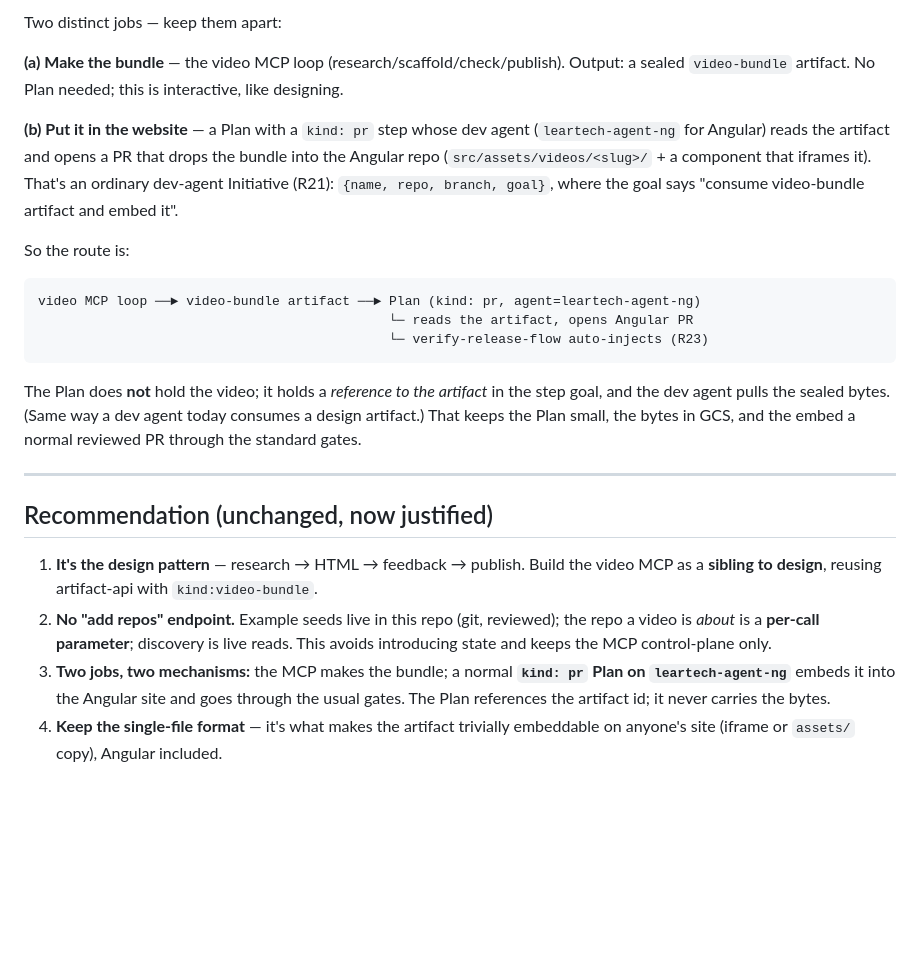
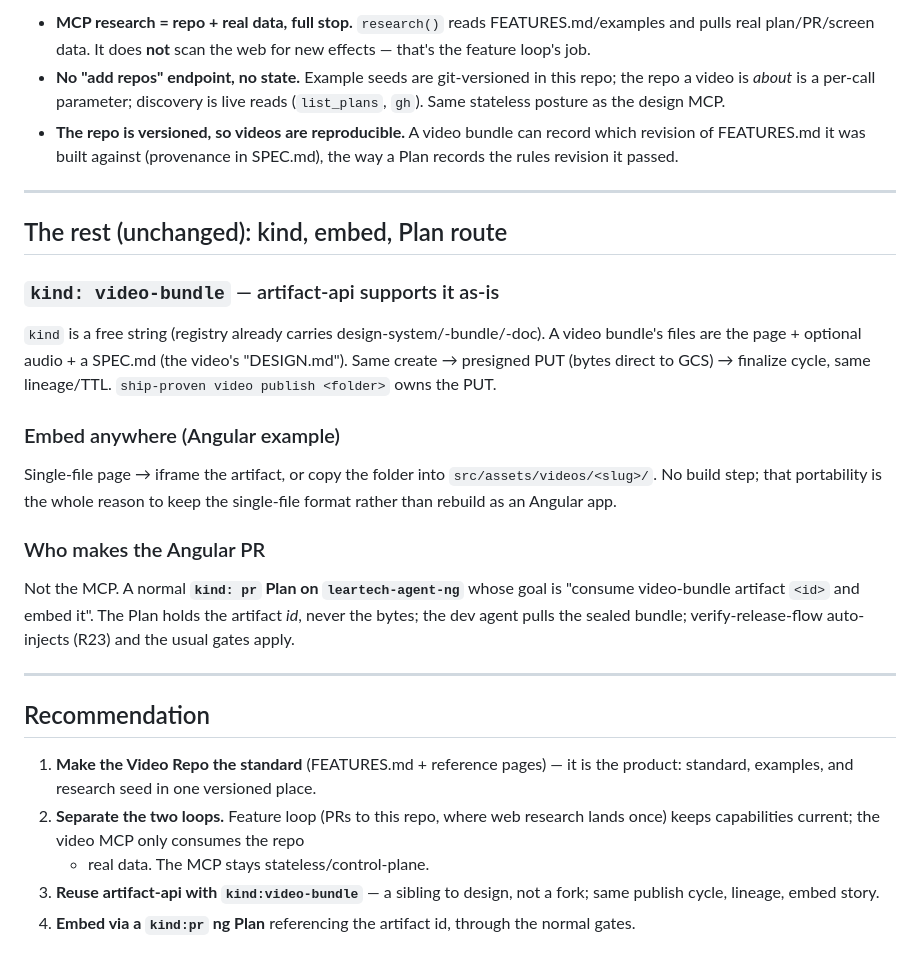
Before and after one commit to mikelear/leartech-demo-videos, a Markdown page: PRODUCT-NOTES.md, the part around one of its changes. Rendered like a GitHub page; blank space fills up the shorter version.

````diff
--- a/PRODUCT-NOTES.md
+++ b/PRODUCT-NOTES.md
@@ -79,39 +79,45 @@ the right bundle.
 
-Two distinct jobs — keep them apart:
-
-**(a) Make the bundle** — the video MCP loop (research/scaffold/check/publish).
-Output: a sealed `video-bundle` artifact. No Plan needed; this is interactive,
-like designing.
-
-**(b) Put it in the website** — a Plan with a `kind: pr` step whose dev agent
-(`leartech-agent-ng` for Angular) reads the artifact and opens a PR that drops
-the bundle into the Angular repo (`src/assets/videos/<slug>/` + a component that
-iframes it). That's an ordinary dev-agent Initiative (R21): `{name, repo, branch,
-goal}`, where the goal says "consume video-bundle artifact <id> and embed it".
-
-So the route is:
-```
-video MCP loop ──► video-bundle artifact ──► Plan (kind: pr, agent=leartech-agent-ng)
-                                             └─ reads the artifact, opens Angular PR
-                                             └─ verify-release-flow auto-injects (R23)
-```
-
-The Plan does **not** hold the video; it holds a *reference to the artifact* in the
-step goal, and the dev agent pulls the sealed bytes. (Same way a dev agent today
-consumes a design artifact.) That keeps the Plan small, the bytes in GCS, and the
-embed a normal reviewed PR through the standard gates.
+- **MCP research = repo + real data, full stop.** `research()` reads
+  FEATURES.md/examples and pulls real plan/PR/screen data. It does **not** scan
+  the web for new effects — that's the feature loop's job.
+- **No "add repos" endpoint, no state.** Example seeds are git-versioned in this
+  repo; the repo a video is *about* is a per-call parameter; discovery is live
+  reads (`list_plans`, `gh`). Same stateless posture as the design MCP.
+- **The repo is versioned, so videos are reproducible.** A video bundle can
+  record which revision of FEATURES.md it was built against (provenance in
+  SPEC.md), the way a Plan records the rules revision it passed.
 
 ---
 
-## Recommendation (unchanged, now justified)
+## The rest (unchanged): kind, embed, Plan route
 
-1. **It's the design pattern** — research → HTML → feedback → publish. Build the
-   video MCP as a **sibling to design**, reusing artifact-api with `kind:video-bundle`.
-2. **No "add repos" endpoint.** Example seeds live in this repo (git, reviewed);
-   the repo a video is *about* is a **per-call parameter**; discovery is live reads.
-   This avoids introducing state and keeps the MCP control-plane only.
-3. **Two jobs, two mechanisms:** the MCP makes the bundle; a normal **`kind: pr`
-   Plan on `leartech-agent-ng`** embeds it into the Angular site and goes through
-   the usual gates. The Plan references the artifact id; it never carries the bytes.
-4. **Keep the single-file format** — it's what makes the artifact trivially
-   embeddable on anyone's site (iframe or `assets/` copy), Angular included.
+### `kind: video-bundle` — artifact-api supports it as-is
+`kind` is a free string (registry already carries design-system/-bundle/-doc).
+A video bundle's files are the page + optional audio + a SPEC.md (the video's
+"DESIGN.md"). Same create → presigned PUT (bytes direct to GCS) → finalize cycle,
+same lineage/TTL. `ship-proven video publish <folder>` owns the PUT.
+
+### Embed anywhere (Angular example)
+Single-file page → iframe the artifact, or copy the folder into
+`src/assets/videos/<slug>/`. No build step; that portability is the whole reason
+to keep the single-file format rather than rebuild as an Angular app.
+
+### Who makes the Angular PR
+Not the MCP. A normal **`kind: pr` Plan on `leartech-agent-ng`** whose goal is
+"consume video-bundle artifact `<id>` and embed it". The Plan holds the artifact
+*id*, never the bytes; the dev agent pulls the sealed bundle; verify-release-flow
+auto-injects (R23) and the usual gates apply.
+
+---
+
+## Recommendation
+
+1. **Make the Video Repo the standard** (FEATURES.md + reference pages) — it is
+   the product: standard, examples, and research seed in one versioned place.
+2. **Separate the two loops.** Feature loop (PRs to this repo, where web research
+   lands once) keeps capabilities current; the video MCP only consumes the repo
+   + real data. The MCP stays stateless/control-plane.
+3. **Reuse artifact-api with `kind:video-bundle`** — a sibling to design, not a
+   fork; same publish cycle, lineage, embed story.
+4. **Embed via a `kind:pr` ng Plan** referencing the artifact id, through the
+   normal gates.
````
Also changed, not shown: other parts of PRODUCT-NOTES.md (+55 -55 lines).
